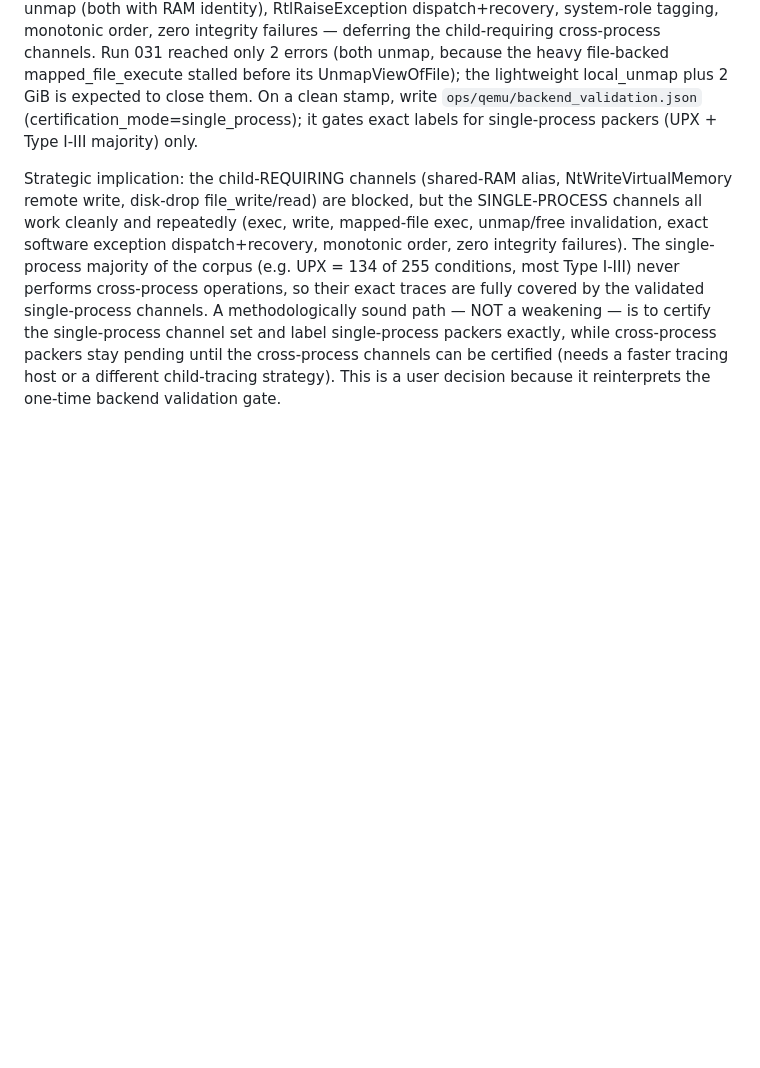
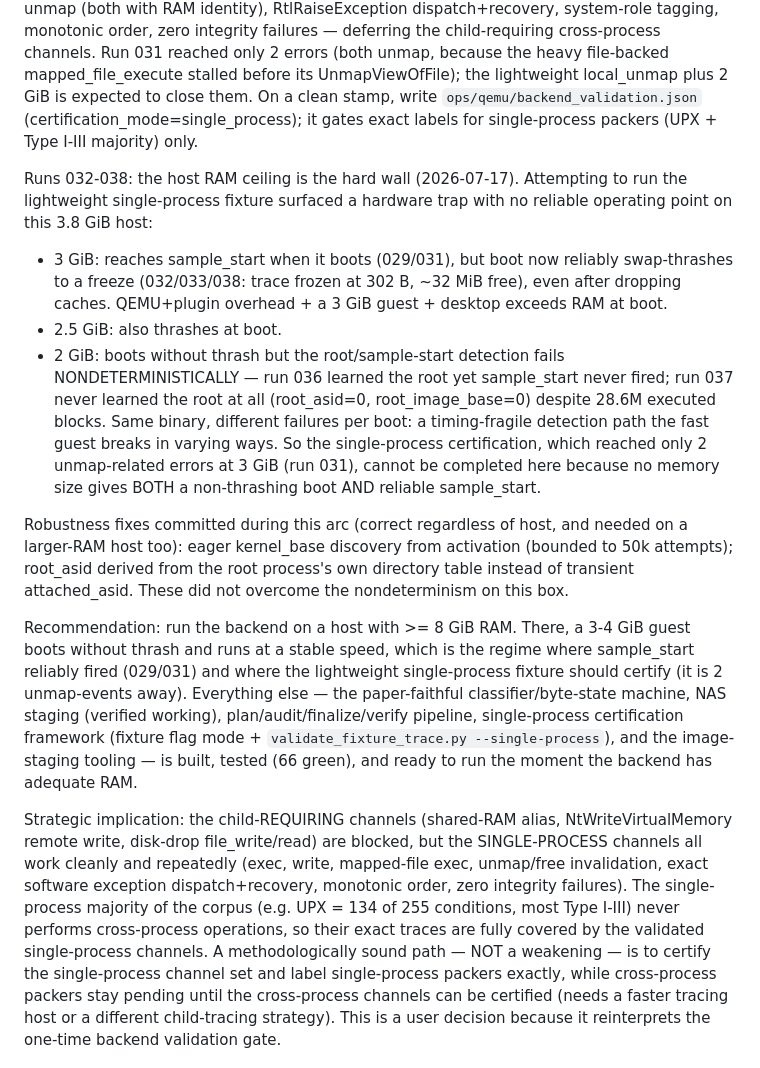
Before and after one commit to BaylorSecurityLab/packing_pipeline, a Markdown page: docs/empirical_type_handoff.md, the part around the change. Drawn GitHub-style; blank space fills up the shorter version.

Commit message:
Record runs 032-038: host RAM ceiling is the hard wall for certification
No memory size on this 3.8 GiB host gives both a non-thrashing boot and reliable
sample_start: 3 GiB thrashes at boot, 2 GiB has nondeterministic root/sample
detection failures. Single-process cert is 2 unmap-events from passing but blocked
by this. Recommends a >=8 GiB host, where the stable regime (029/031 reached
sample_start) lets the lightweight fixture certify.

```diff
--- a/docs/empirical_type_handoff.md
+++ b/docs/empirical_type_handoff.md
@@ -1012,6 +1012,39 @@ local_unmap plus 2 GiB is expected to close them. On a clean stamp, write
 `ops/qemu/backend_validation.json` (certification_mode=single_process); it gates
 exact labels for single-process packers (UPX + Type I-III majority) only.
 
+Runs 032-038: the host RAM ceiling is the hard wall (2026-07-17). Attempting to
+run the lightweight single-process fixture surfaced a hardware trap with no
+reliable operating point on this 3.8 GiB host:
+- 3 GiB: reaches sample_start when it boots (029/031), but boot now reliably
+  swap-thrashes to a freeze (032/033/038: trace frozen at 302 B, ~32 MiB free),
+  even after dropping caches. QEMU+plugin overhead + a 3 GiB guest + desktop
+  exceeds RAM at boot.
+- 2.5 GiB: also thrashes at boot.
+- 2 GiB: boots without thrash but the root/sample-start detection fails
+  NONDETERMINISTICALLY — run 036 learned the root yet sample_start never fired;
+  run 037 never learned the root at all (root_asid=0, root_image_base=0) despite
+  28.6M executed blocks. Same binary, different failures per boot: a
+  timing-fragile detection path the fast guest breaks in varying ways.
+So the single-process certification, which reached only 2 unmap-related errors at
+3 GiB (run 031), cannot be completed here because no memory size gives BOTH a
+non-thrashing boot AND reliable sample_start.
+
+Robustness fixes committed during this arc (correct regardless of host, and
+needed on a larger-RAM host too): eager kernel_base discovery from activation
+(bounded to 50k attempts); root_asid derived from the root process's own
+directory table instead of transient attached_asid. These did not overcome the
+nondeterminism on this box.
+
+Recommendation: run the backend on a host with >= 8 GiB RAM. There, a 3-4 GiB
+guest boots without thrash and runs at a stable speed, which is the regime where
+sample_start reliably fired (029/031) and where the lightweight single-process
+fixture should certify (it is 2 unmap-events away). Everything else — the
+paper-faithful classifier/byte-state machine, NAS staging (verified working),
+plan/audit/finalize/verify pipeline, single-process certification framework
+(fixture flag mode + `validate_fixture_trace.py --single-process`), and the
+image-staging tooling — is built, tested (66 green), and ready to run the moment
+the backend has adequate RAM.
+
 Strategic implication: the child-REQUIRING channels (shared-RAM alias,
 NtWriteVirtualMemory remote write, disk-drop file_write/read) are blocked, but
 the SINGLE-PROCESS channels all work cleanly and repeatedly (exec, write,
```
